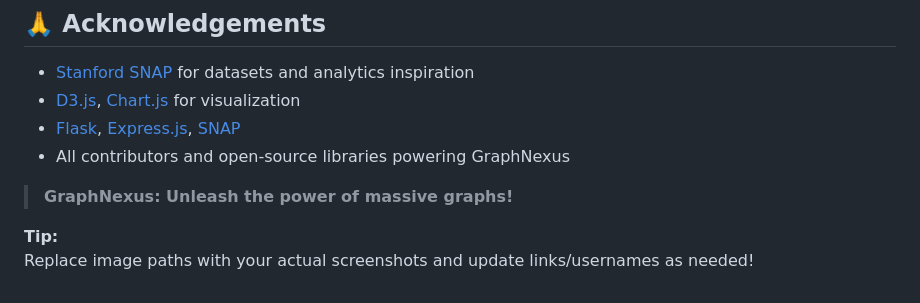
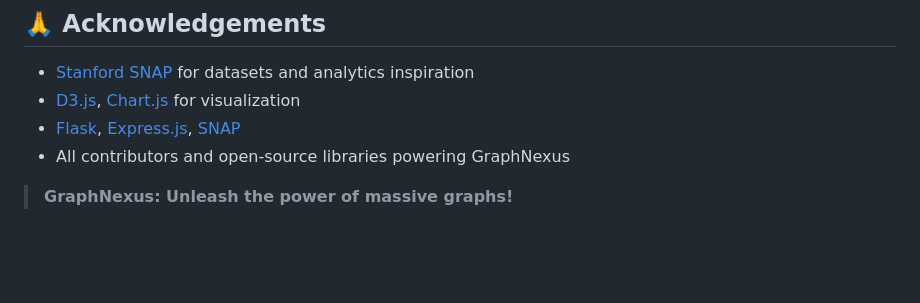
Before and after one commit to SujayVivek/GraphNexus, a Markdown page: README.md, the part around the change. Drawn GitHub-style; blank space fills up the shorter version.

```diff
--- a/README.md
+++ b/README.md
@@ -168,6 +168,3 @@ This project is licensed under the MIT License. See the [LICENSE](LICENSE) file
 - All contributors and open-source libraries powering GraphNexus
 
 > **GraphNexus: Unleash the power of massive graphs!**
-
-**Tip:**
-Replace image paths with your actual screenshots and update links/usernames as needed!
```
